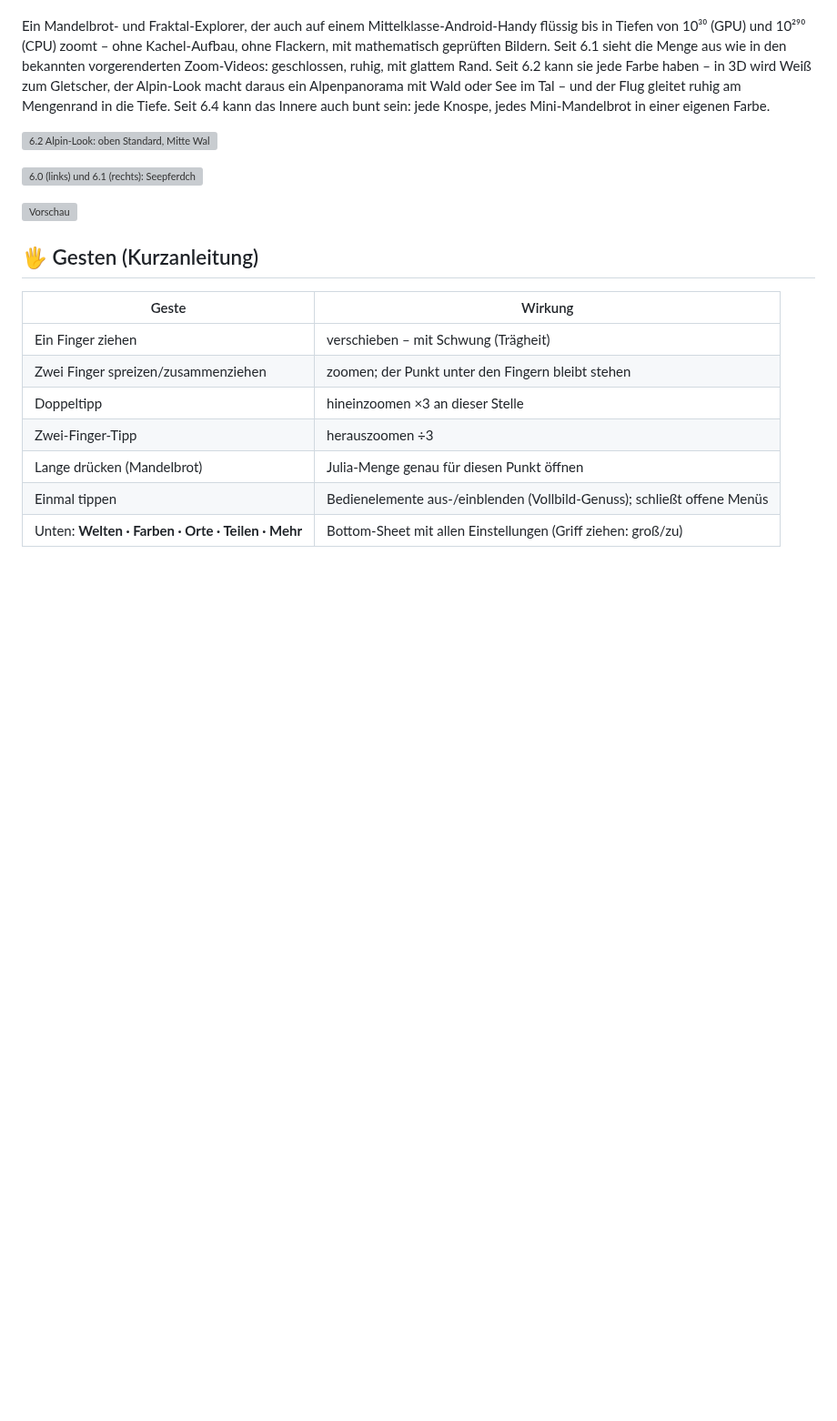
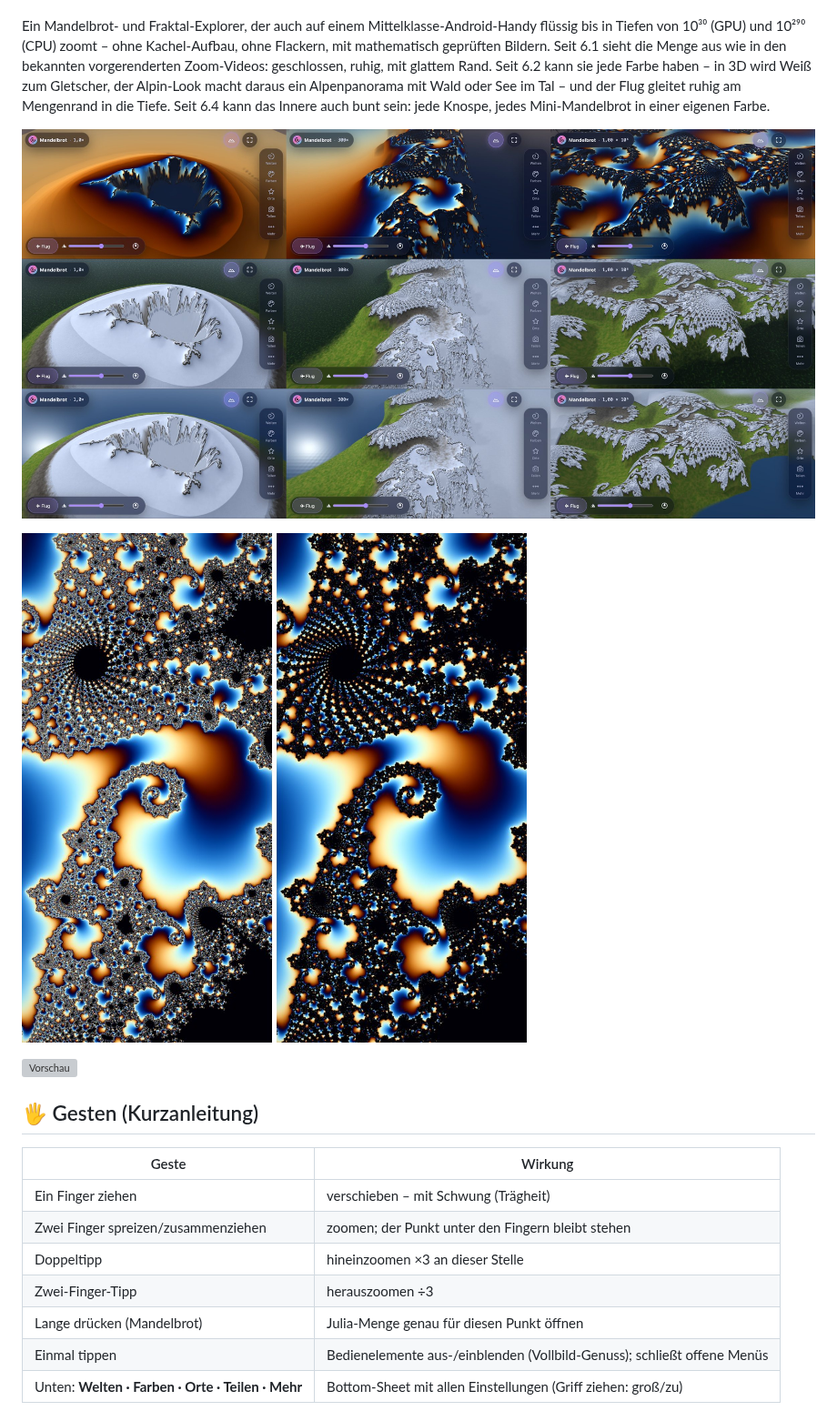
Before and after one commit to drpeterkalmar/Fraktale, a Markdown page: README.md, the part around one of its changes. Shown at 91% size. Drawn GitHub-style; pictures changed too: docs/img/vergleich_alpin_quer.jpg (added), docs/img/vergleich_hoch_seepferd_300_2d.jpg (added); blank space fills up the shorter version; grey boxes are pictures that could not be loaded.

```diff
--- a/README.md
+++ b/README.md
@@ -4,7 +4,7 @@
 
 Ein Mandelbrot- und Fraktal-Explorer, der auch auf einem Mittelklasse-Android-Handy flüssig bis in Tiefen von 10³⁰ (GPU) und 10²⁹⁰ (CPU) zoomt – ohne Kachel-Aufbau, ohne Flackern, mit mathematisch geprüften Bildern. Seit 6.1 sieht die Menge aus wie in den bekannten vorgerenderten Zoom-Videos: geschlossen, ruhig, mit glattem Rand. Seit 6.2 kann sie jede Farbe haben – in 3D wird Weiß zum Gletscher, der Alpin-Look macht daraus ein Alpenpanorama mit Wald oder See im Tal – und der Flug gleitet ruhig am Mengenrand in die Tiefe. Seit 6.4 kann das Innere auch bunt sein: jede Knospe, jedes Mini-Mandelbrot in einer eigenen Farbe.
 
-![6.2 Alpin-Look: oben Standard, Mitte Wald, unten See (Zoom 1, 300×, 10⁶)](tests/shots/setcol/vergleich_alpin_quer.jpg)
+![6.2 Alpin-Look: oben Standard, Mitte Wald, unten See (Zoom 1, 300×, 10⁶)](docs/img/vergleich_alpin_quer.jpg)
 
-![6.0 (links) und 6.1 (rechts): Seepferdchen-Tal, 300×](tests/shots/smooth/sheets/vergleich_hoch_seepferd_300_2d.jpg)
+![6.0 (links) und 6.1 (rechts): Seepferdchen-Tal, 300×](docs/img/vergleich_hoch_seepferd_300_2d.jpg)
 
```
Also changed, not shown: other parts of README.md (+2 -2 lines), docs/img/quer_flug_4.jpg (added), 2 other files.
